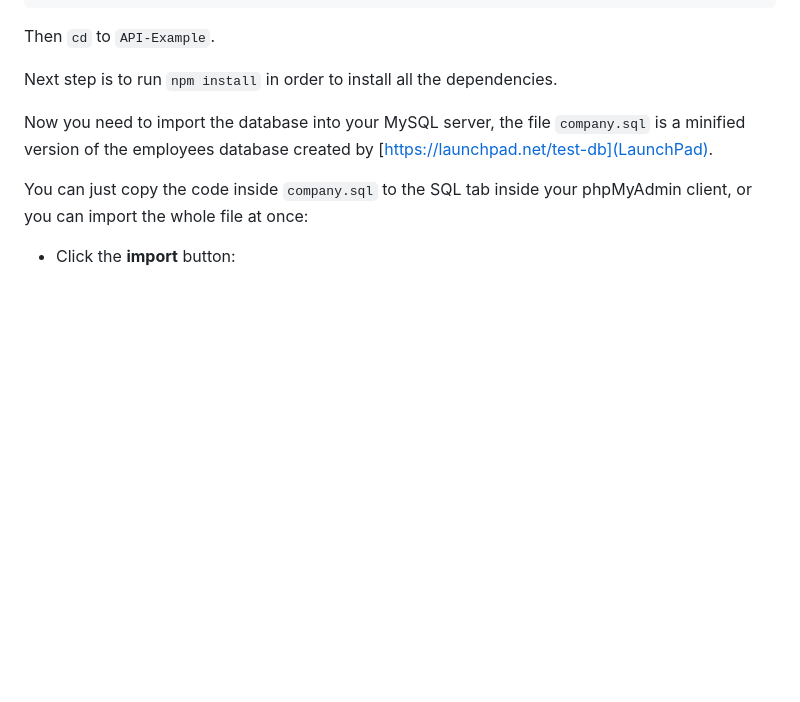
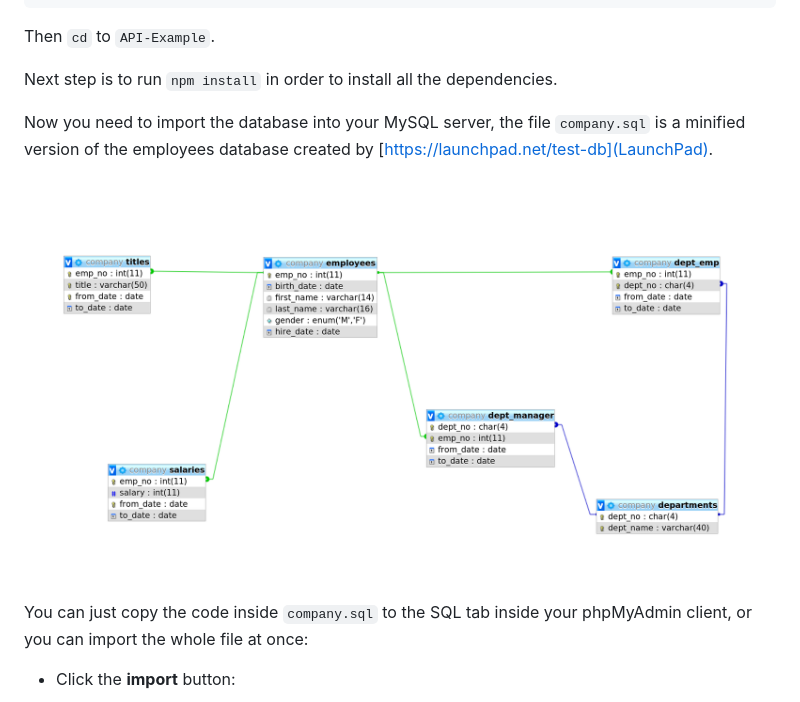
Before and after one commit to Eyad-Mohammed-Osama/API-Example, a Markdown page: README.md, the part around the change. Drawn GitHub-style; pictures changed too: documentation-images/doc-7.png (added); blank space fills up the shorter version.

Commit message:
Added database diagram to the documentation

```diff
--- a/README.md
+++ b/README.md
@@ -25,6 +25,8 @@ Then `cd` to `API-Example`.
 Next step is to run `npm install` in order to install all the dependencies.
 
 Now you need to import the database into your MySQL server, the file `company.sql` is a minified version of the employees database created by [https://launchpad.net/test-db](LaunchPad).
+
+<img src="documentation-images/doc-7.png">
 
 You can just copy the code inside `company.sql` to the SQL tab inside your phpMyAdmin client, or you can import the whole file at once:
   - Click the **import** button:
```
